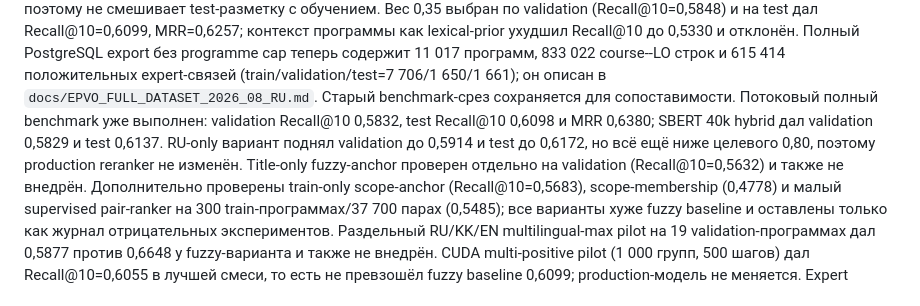
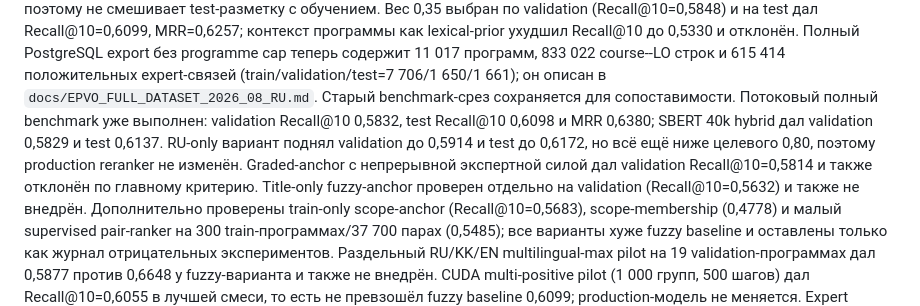
Before and after one commit to kmypat-commits/curriculum-kag, a Markdown page: docs/PLAN_2026_08_RU.md, the part around the change. Drawn GitHub-style.

```diff
--- a/docs/PLAN_2026_08_RU.md
+++ b/docs/PLAN_2026_08_RU.md
@@ -11,6 +11,8 @@
 0,5832, test Recall@10 0,6098 и MRR 0,6380; SBERT 40k hybrid дал validation
 0,5829 и test 0,6137. RU-only вариант поднял validation до 0,5914 и test до
 0,6172, но всё ещё ниже целевого 0,80, поэтому production reranker не изменён.
+Graded-anchor с непрерывной экспертной силой дал validation Recall@10=0,5814
+и также отклонён по главному критерию.
 Title-only fuzzy-anchor проверен отдельно на validation (Recall@10=0,5632) и также не внедрён.
 Дополнительно проверены train-only scope-anchor (Recall@10=0,5683), scope-membership
 (0,4778) и малый supervised pair-ranker на 300 train-программах/37 700 парах
```
Also changed, not shown: docs/EPVO_FULL_DATASET_2026_08_RU.md (+6 -0 lines), docs/OPTIMIZATION_ACCEPTANCE_2026_08_RU.md (+1 -1 lines).
